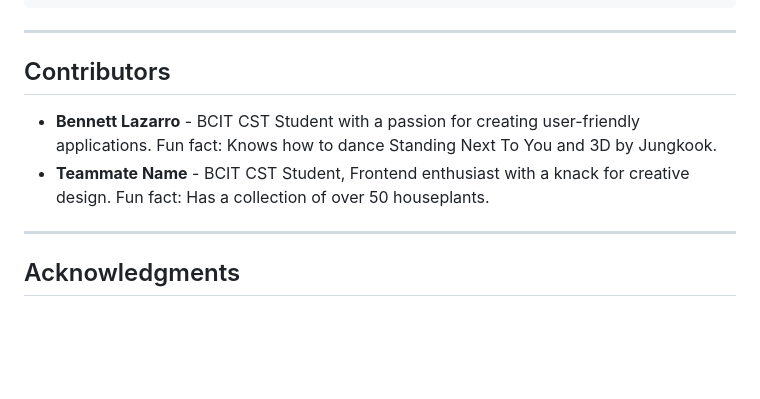
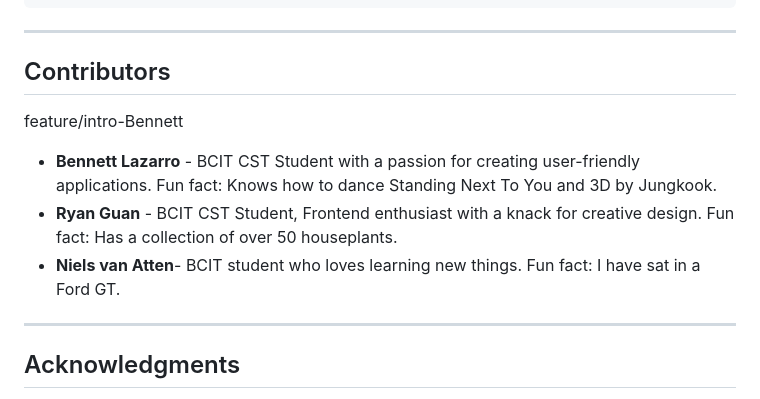
Before and after one commit to Bennitooo/1800_202530_26, a Markdown page: README.md, the part around the change. GitHub-like rendering; blank space fills up the shorter version.

Commit message:
fix - Resolve merge conflict from main

```diff
--- a/README.md
+++ b/README.md
@@ -62,8 +62,10 @@ project-name/
 ---
 
 ## Contributors
+feature/intro-Bennett
 - **Bennett Lazarro** - BCIT CST Student with a passion for creating user-friendly applications. Fun fact: Knows how to dance Standing Next To You and 3D by Jungkook.
-- **Teammate Name** - BCIT CST Student, Frontend enthusiast with a knack for creative design. Fun fact: Has a collection of over 50 houseplants.
+- **Ryan Guan** - BCIT CST Student, Frontend enthusiast with a knack for creative design. Fun fact: Has a collection of over 50 houseplants.
+- **Niels van Atten**- BCIT student who loves learning new things. Fun fact: I have sat in a Ford GT.
 
 ---
 
```
